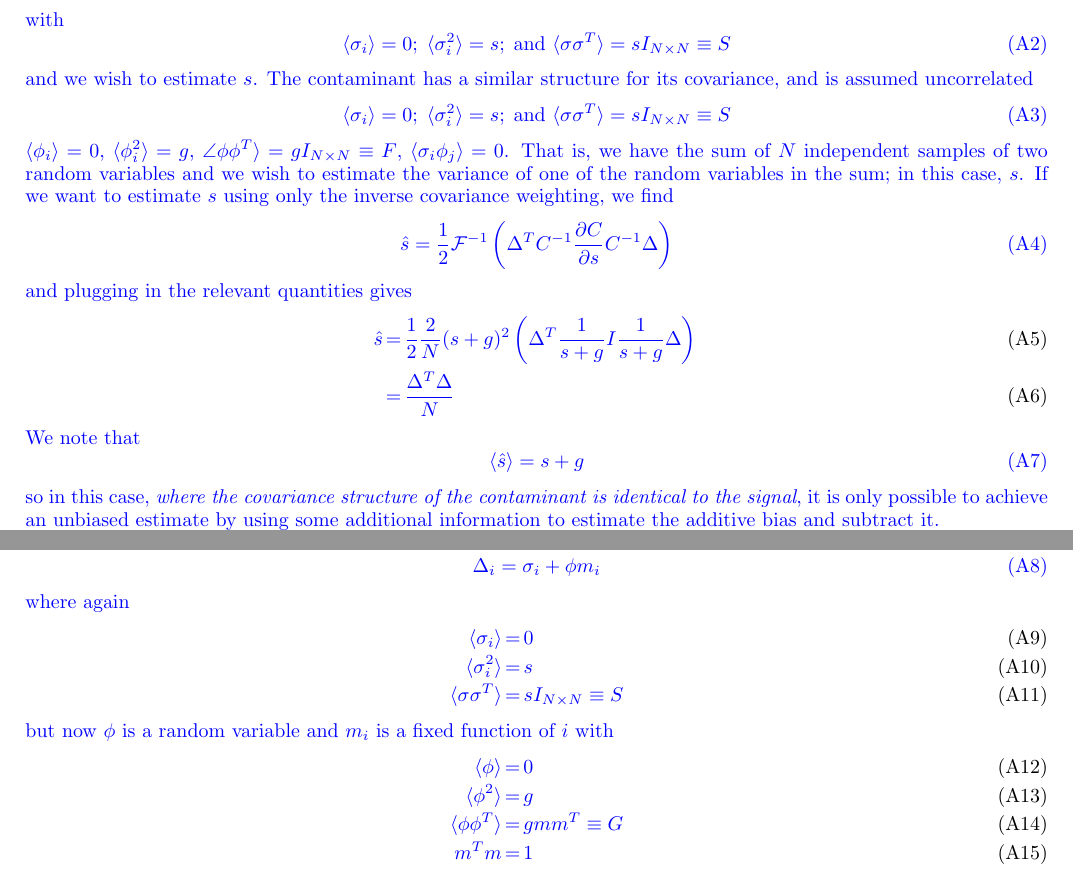
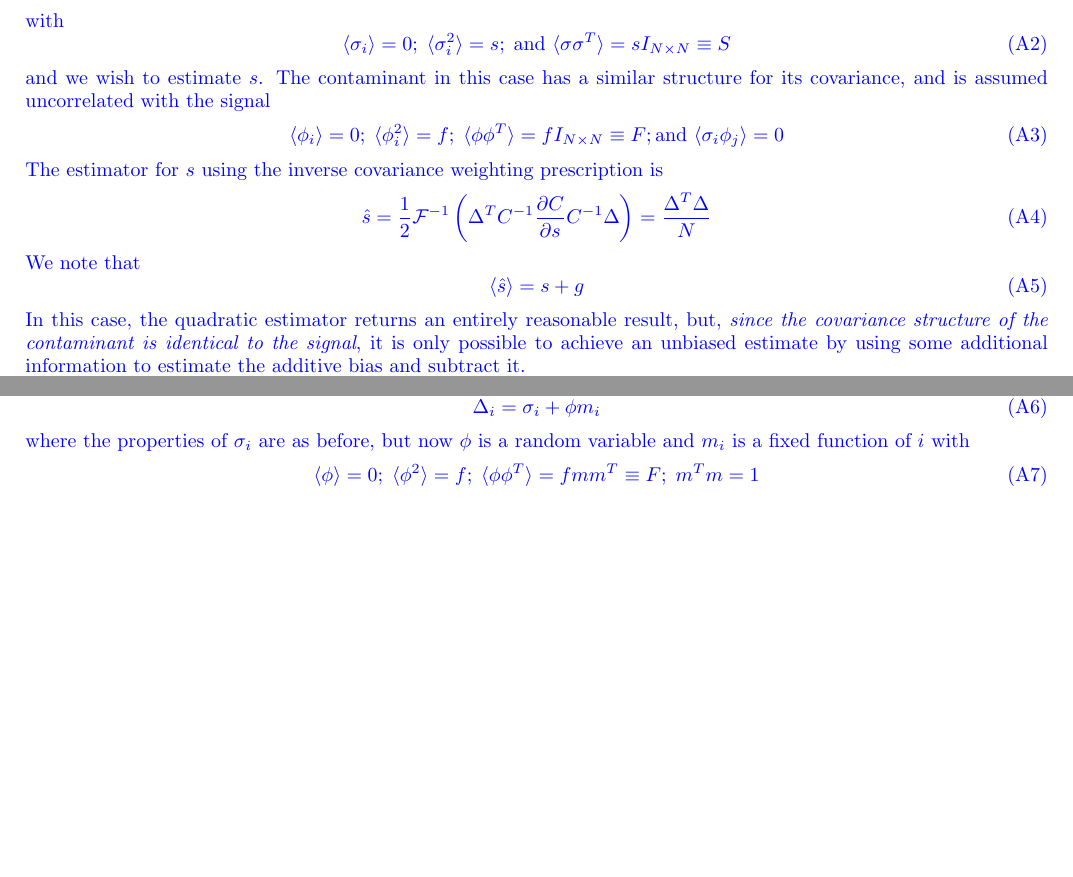
Before and after one commit to carinacheng/PAPERMethods_paper, a LaTeX paper (PAPER.tex): two parts of page 30 of 33 before the commit and two parts of page 30 of 32 after it, joined at a grey line, cut so that both start at the same text, the shorter picture padded with empty space. Compiled offline with pdfLaTeX.

Commit message:
Tue Apr 24 22:58:57 EDT 2018

```diff
--- a/PAPER.tex
+++ b/PAPER.tex
@@ -1725,49 +1725,50 @@ with
 \begin{equation}
 \langle \sigma_i \rangle = 0; \; \langle \sigma^2_i \rangle = s; \; {\rm and}~\langle \sigma \sigma^T \rangle = s I_{N \times N} \equiv S
 \end{equation}
-and we wish to estimate $s$.  The contaminant has a similar structure for its covariance, and is assumed uncorrelated
-\begin{equation}
-\langle \sigma_i \rangle = 0; \; \langle \sigma^2_i \rangle = s; \; {\rm and}~\langle \sigma \sigma^T \rangle = s I_{N \times N} \equiv S
-\end{equation}
-$\langle \phi_i \rangle = 0$,
-$\langle \phi^2_i \rangle = g$, $\angle \phi \phi^T \rangle = g I_{N \times N} \equiv F$,
-$\langle \sigma_i \phi_j \rangle = 0$.
-That is, we have the sum of $N$ independent samples of two random variables and we wish to estimate the variance of one of the random variables in the sum; in this case, $s$.
-If we want to estimate $s$ using only the inverse covariance weighting, we find
+and we wish to estimate $s$.  The contaminant in this case has a similar structure for its covariance, and is assumed uncorrelated with the signal
+\begin{equation}
+\langle \phi_i \rangle = 0; \;
+\langle \phi^2_i \rangle = f; \;
+\langle \phi \phi^T \rangle = f I_{N \times N} \equiv F; {\rm and}~
+\langle \sigma_i \phi_j \rangle = 0
+\end{equation}
+%That is, we have the sum of $N$ independent samples of two random variables and we wish to estimate the variance of one of the random variables in the sum; in this case, $s$.
+The estimator for $s$ using the inverse covariance weighting prescription is
 \begin{equation}
 \label{eq:CaseOneICW}
 \hat{s} = \half {\cal F}^{-1} \left( \Delta^T \invC \PDeriv{C}{s}  \invC \Delta \right)
-\end{equation}
-and plugging in the relevant quantities gives
-\begin{eqnarray}
-\hat{s} & = & \half \frac{2}{N} (s+g)^2 \left( \Delta^T \frac{1}{s+g} I \frac{1}{s+g} \Delta \right) \\
-& = & \frac{\Delta^T \Delta}{N}
-\end{eqnarray}
+= \frac{\Delta^T \Delta}{N}
+\end{equation}
+%and plugging in the relevant quantities gives
+%\begin{eqnarray}
+%\hat{s} & = & \half \frac{2}{N} (s+g)^2 \left( \Delta^T \frac{1}{s+g} I \frac{1}{s+g} \Delta \right) \\
+%& = & \frac{\Delta^T \Delta}{N}
+%\end{eqnarray}
 We note that
 \begin{equation}
 \langle \hat{s} \rangle = s + g
 \end{equation}
-so in this case, {\it where the covariance structure of the contaminant is identical to the signal}, it is only possible to achieve an unbiased estimate by using some additional information to estimate the additive bias and subtract it.
-
-If instead of the foreground contaminant being given by Eq \ref{eq:ToyOne}, suppose we now have
+In this case, the quadratic estimator returns an entirely reasonable result, but,
+{\it since the covariance structure of the contaminant is identical to the signal}, it is only possible to achieve an unbiased estimate by using some additional information to estimate the additive bias and subtract it.
+
+Now consider a case, chosen to be very similar to the toy model in \ref{sec:},  in which the data have an additive contaminant given by
 \begin{equation}
 \Delta_i = \sigma_i + \phi m_i
 \end{equation}
-where again
-\begin{eqnarray}
-\langle \sigma_i \rangle & = & 0 \\
-\langle \sigma^2_i \rangle & = & s \\
- \langle \sigma \sigma^T \rangle & = & s I_{N \times N} \equiv S
-\end{eqnarray}
+where the properties of $\sigma_i$ are as before,
+%\begin{eqnarray}
+%\langle \sigma_i \rangle & = & 0 \\
+%\langle \sigma^2_i \rangle & = & s \\
+% \langle \sigma \sigma^T \rangle & = & s I_{N \times N} \equiv S
+%\end{eqnarray}
 but now $\phi$ is a random variable and $m_i$ is a fixed function of $i$ with
-\begin{eqnarray}
-\langle \phi \rangle & = & 0 \\
-\langle \phi^2 \rangle & = & g \\
- \langle \phi \phi^T \rangle & = & g m m^T \equiv G \\
- m^T m & = & 1
-\end{eqnarray}
-This is the case where each data point is an independent draw from a variable with a fixed variance $s$ we would like to estimate, and $m$ represents a mode which is correlated across many data points with correlation given by $m$, and amplitude in realization of $\phi$.
-This is the essence of the toy model presented in Section \ref{sec:}
+\begin{equation}
+\langle \phi \rangle = 0; \;
+\langle \phi^2 \rangle = f; \;
+ \langle \phi \phi^T \rangle = f m m^T \equiv F; \;
+ m^T m = 1
+\end{equation}
+Here $m$ represents a mode which is correlated across many data points, with correlation given by $m m^T$, and, and the amplitude of its realization is $\phi$.
 
 \color{black}
 
```
Also changed, not shown: PAPER.pdf, 6 other files.
